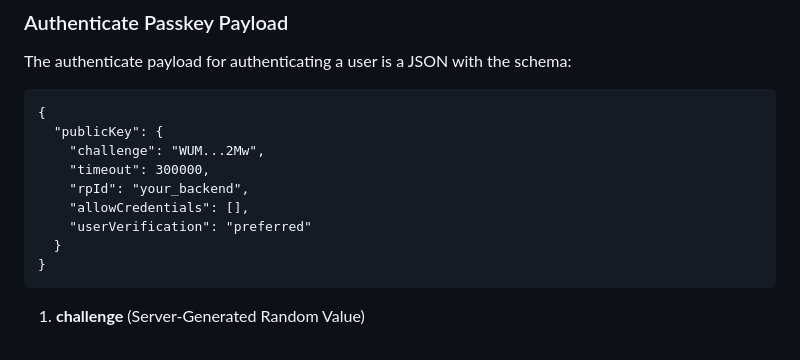
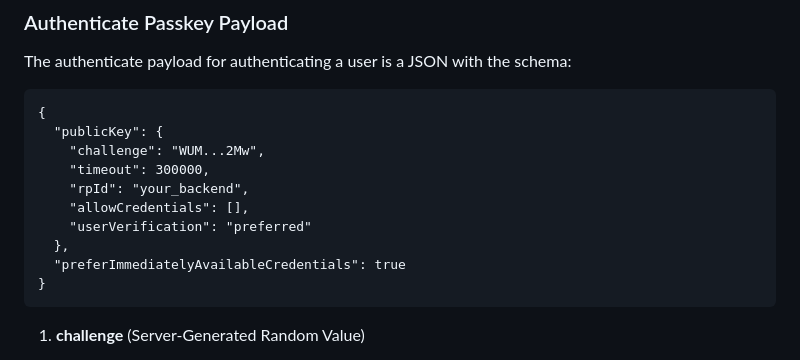
Before and after one commit to twilio/twilio-verify-passkeys, a Markdown page: README.md, the part around the change. Drawn GitHub-style.

````diff
--- a/README.md
+++ b/README.md
@@ -243,7 +243,8 @@ The authenticate payload for authenticating a user is a JSON with the schema:
     "rpId": "your_backend",
     "allowCredentials": [],
     "userVerification": "preferred"
-  }
+  },
+  "preferImmediatelyAvailableCredentials": true
 }
 ```
 
````
